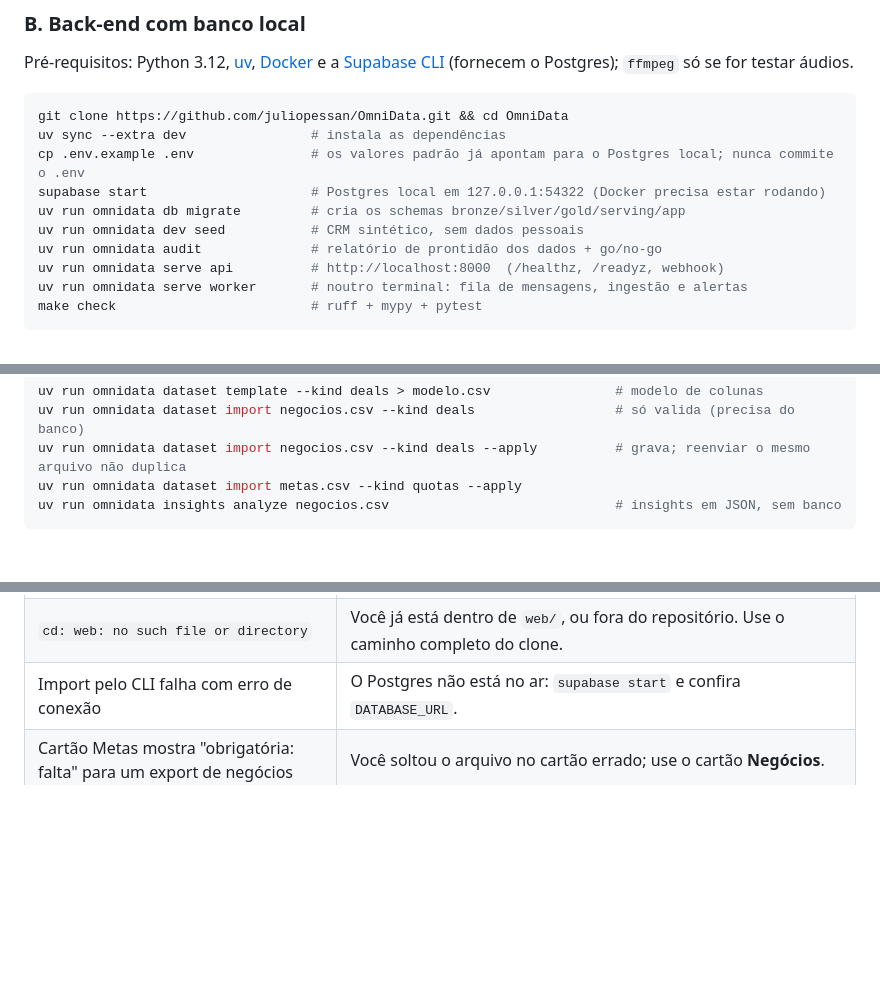
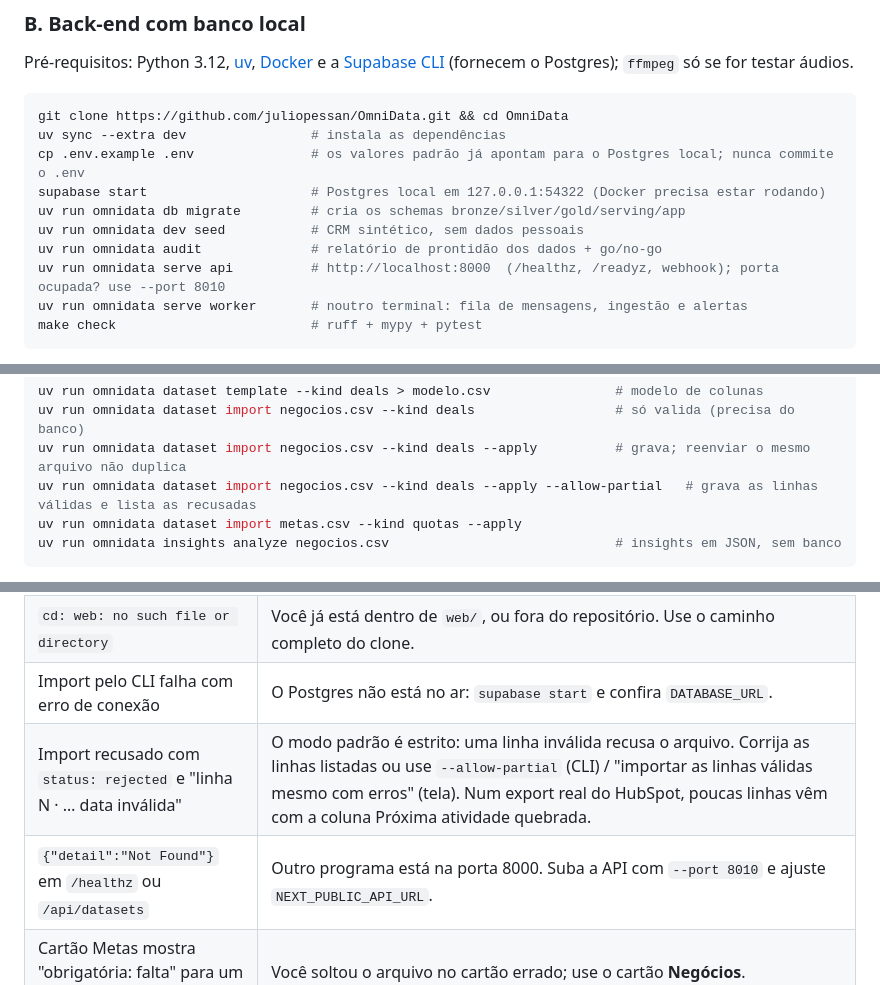
Before and after one commit to juliopessan/OmniData, a Markdown page: README.md, 3 parts joined by grey strips. GitHub-like rendering; blank space fills up the shorter version.

Commit message:
docs: README fixes from a clean-clone walkthrough (--port, --allow-partial, troubleshooting)
Co-Authored-By: Claude Sonnet 5 <noreply@anthropic.com>

````diff
--- a/README.md
+++ b/README.md
@@ -114,7 +114,7 @@ supabase start                     # Postgres local em 127.0.0.1:54322 (Docker p
 uv run omnidata db migrate         # cria os schemas bronze/silver/gold/serving/app
 uv run omnidata dev seed           # CRM sintético, sem dados pessoais
 uv run omnidata audit              # relatório de prontidão dos dados + go/no-go
-uv run omnidata serve api          # http://localhost:8000  (/healthz, /readyz, webhook)
+uv run omnidata serve api          # http://localhost:8000  (/healthz, /readyz, webhook); porta ocupada? use --port 8010
 uv run omnidata serve worker       # noutro terminal: fila de mensagens, ingestão e alertas
 make check                         # ruff + mypy + pytest
 ```
@@ -129,6 +129,7 @@ make check                         # ruff + mypy + pytest
 uv run omnidata dataset template --kind deals > modelo.csv                # modelo de colunas
 uv run omnidata dataset import negocios.csv --kind deals                  # só valida (precisa do banco)
 uv run omnidata dataset import negocios.csv --kind deals --apply          # grava; reenviar o mesmo arquivo não duplica
+uv run omnidata dataset import negocios.csv --kind deals --apply --allow-partial   # grava as linhas válidas e lista as recusadas
 uv run omnidata dataset import metas.csv --kind quotas --apply
 uv run omnidata insights analyze negocios.csv                             # insights em JSON, sem banco
 ```
@@ -162,6 +163,8 @@ Importe o repositório com **Root Directory = `web`** (framework Next.js). Não
 | `Cannot find module './331.js'` ou página em branco no `npm run dev` | Cache do Next corrompido (por exemplo após rodar `next build` com o servidor aberto). `cd web && rm -rf .next && npm run dev`. |
 | `cd: web: no such file or directory` | Você já está dentro de `web/`, ou fora do repositório. Use o caminho completo do clone. |
 | Import pelo CLI falha com erro de conexão | O Postgres não está no ar: `supabase start` e confira `DATABASE_URL`. |
+| Import recusado com `status: rejected` e "linha N · … data inválida" | O modo padrão é estrito: uma linha inválida recusa o arquivo. Corrija as linhas listadas ou use `--allow-partial` (CLI) / "importar as linhas válidas mesmo com erros" (tela). Num export real do HubSpot, poucas linhas vêm com a coluna Próxima atividade quebrada. |
+| `{"detail":"Not Found"}` em `/healthz` ou `/api/datasets` | Outro programa está na porta 8000. Suba a API com `--port 8010` e ajuste `NEXT_PUBLIC_API_URL`. |
 | Cartão Metas mostra "obrigatória: falta" para um export de negócios | Você soltou o arquivo no cartão errado; use o cartão **Negócios**. |
 | Insights com muitos blocos vazios | Veja a cobertura no topo da página: o arquivo não traz notas, campanha ou motivo de perda. |
 | "não consegue acessar a API" na página Datasets | `CORS_ORIGINS` não inclui a origem do site, ou a API não está no ar. |
````
